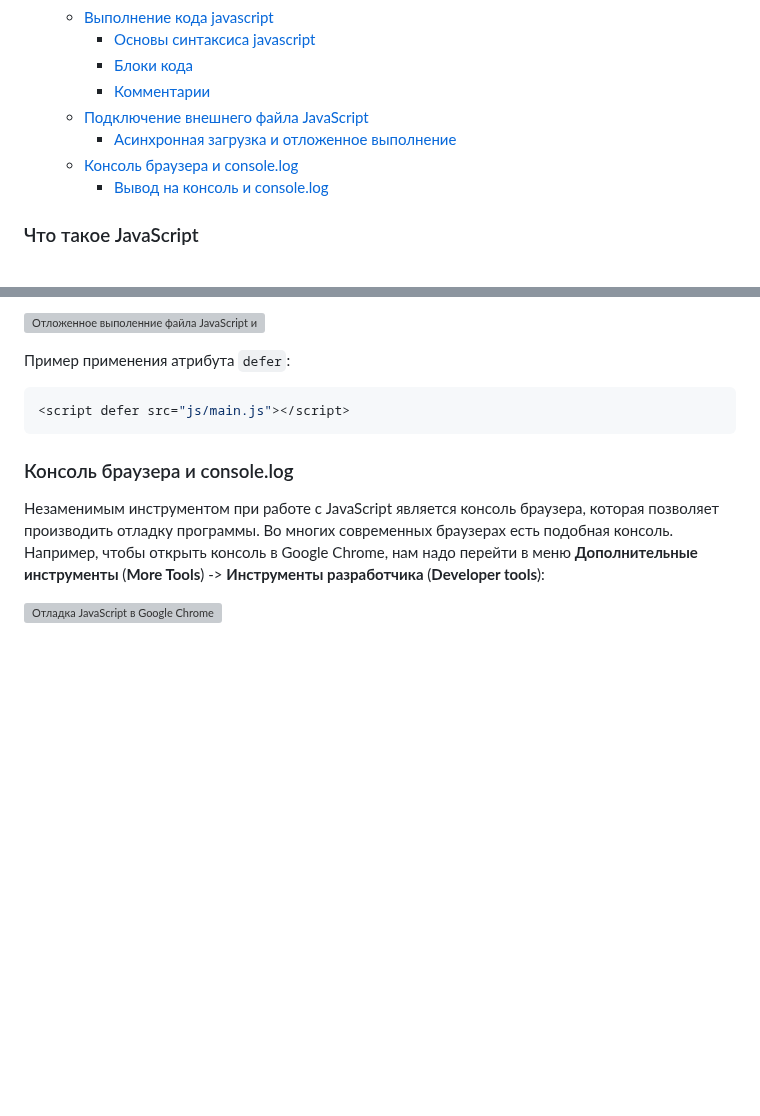
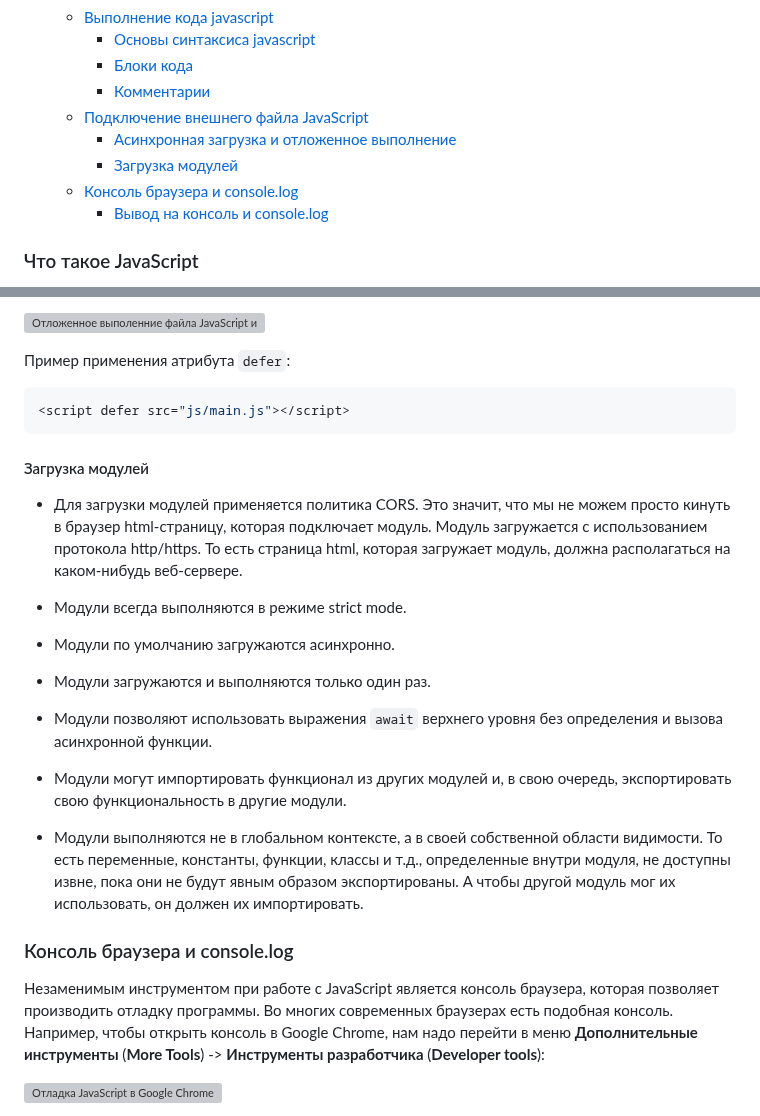
Before and after one commit to edu-top/68c8f22a63e4ad8e0adf4605, a Markdown page: wiki/01_js-intro.md, 2 parts joined by grey strips. Drawn GitHub-style; blank space fills up the shorter version; grey boxes are pictures that could not be loaded.

Commit message:
docs: add module loading section

````diff
--- a/wiki/01_js-intro.md
+++ b/wiki/01_js-intro.md
@@ -10,6 +10,7 @@
     - [Комментарии](#комментарии)
   - [Подключение внешнего файла JavaScript](#подключение-внешнего-файла-javascript)
     - [Асинхронная загрузка и отложенное выполнение](#асинхронная-загрузка-и-отложенное-выполнение)
+    - [Загрузка модулей](#загрузка-модулей)
   - [Консоль браузера и console.log](#консоль-браузера-и-consolelog)
     - [Вывод на консоль и console.log](#вывод-на-консоль-и-consolelog)
 
@@ -385,6 +386,21 @@ document.body.innerHTML += "Привет мир!";
 <script defer src="js/main.js"></script>
 ```
 
+#### Загрузка модулей
+- Для загрузки модулей применяется политика CORS. Это значит, что мы не можем просто кинуть в браузер html-страницу, которая подключает модуль. Модуль загружается с использованием протокола http/https. То есть страница html, которая загружает модуль, должна располагаться на каком-нибудь веб-сервере.
+
+- Модули всегда выполняются в режиме strict mode.
+
+- Модули по умолчанию загружаются асинхронно.
+
+- Модули загружаются и выполняются только один раз.
+
+- Модули позволяют использовать выражения `await` верхнего уровня без определения и вызова асинхронной функции.
+
+- Модули могут импортировать функционал из других модулей и, в свою очередь, экспортировать свою функциональность в другие модули.
+
+- Модули выполняются не в глобальном контексте, а в своей собственной области видимости. То есть переменные, константы, функции, классы и т.д., определенные внутри модуля, не доступны извне, пока они не будут явным образом экспортированы. А чтобы другой модуль мог их использовать, он должен их импортировать.
+
 ### Консоль браузера и console.log
 Незаменимым инструментом при работе с JavaScript является консоль браузера, которая позволяет производить отладку программы. Во многих современных браузерах есть подобная консоль. Например, чтобы открыть консоль в Google Chrome, нам надо перейти в меню **Дополнительные инструменты** (**More Tools**) -> **Инструменты разработчика** (**Developer tools**):
 
````
